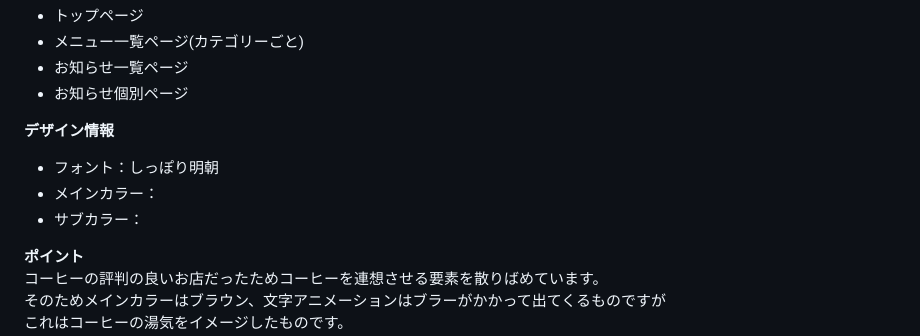
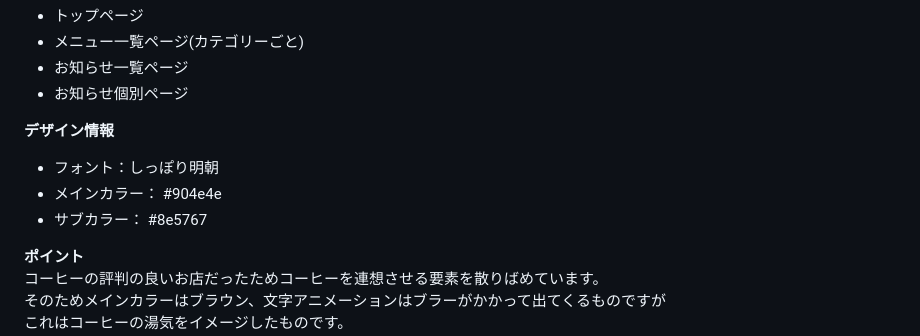
Before and after one commit to shimashima4/rokkoyo, a Markdown page: READMe.md, the part around the change. Rendered like a GitHub page.

```diff
--- a/READMe.md
+++ b/READMe.md
@@ -36,8 +36,8 @@
 **デザイン情報** <br>
 
 - フォント：しっぽり明朝
-- メインカラー： <span style="display:inline-block; width:20px; height:20px; background-color:#904e4e; border-radius:3px;"></span>
-- サブカラー： <span style="display:inline-block; width:20px; height:20px; background-color:#8e5767; border-radius:3px;"></span>
+- メインカラー： <span style="display:inline-block; width:20px; height:20px; background-color:#904e4e; border-radius:3px;">#904e4e</span>
+- サブカラー： <span style="display:inline-block; width:20px; height:20px; background-color:#8e5767; border-radius:3px;">#8e5767</span>
 
 **ポイント** <br>
 コーヒーの評判の良いお店だったためコーヒーを連想させる要素を散りばめています。<br>
```
